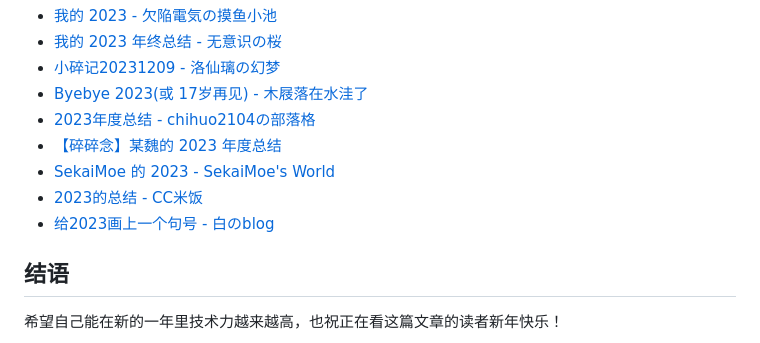
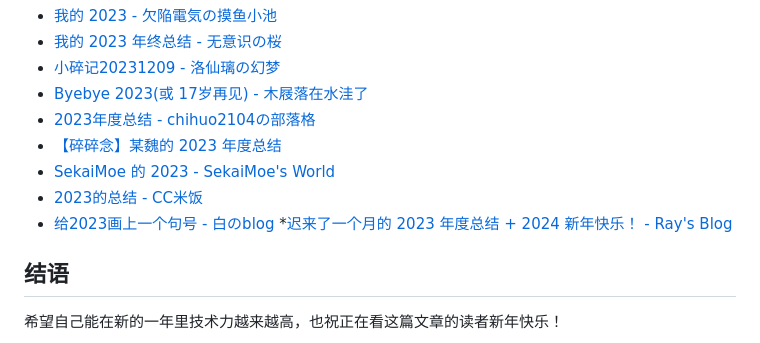
Before and after one commit to baiyuanneko/blog-src, a Markdown page: data/articles/my-2023.md, the part around the change. GitHub-like rendering.

Commit message:
add a link

```diff
--- a/data/articles/my-2023.md
+++ b/data/articles/my-2023.md
@@ -103,6 +103,7 @@ Hackergame 2023 临近结束的时候被 [@wlt233] 超力（悲）（雾
 * [SekaiMoe 的 2023 - SekaiMoe's World](https://sekaimoe.dpkg123.site/end-of-2023/)
 * [2023的总结 - CC米饭](https://www.ccrice.com/neworld/761/2023%e7%9a%84%e6%80%bb%e7%bb%93/)
 * [给2023画上一个句号 - 白のblog](https://blog.mashiro.pro/1662.html)
+*[迟来了一个月的 2023 年度总结 + 2024 新年快乐！ - Ray's Blog](https://blog.mk1.io/posts/bye-2023)
 
 ## 结语
 
```
